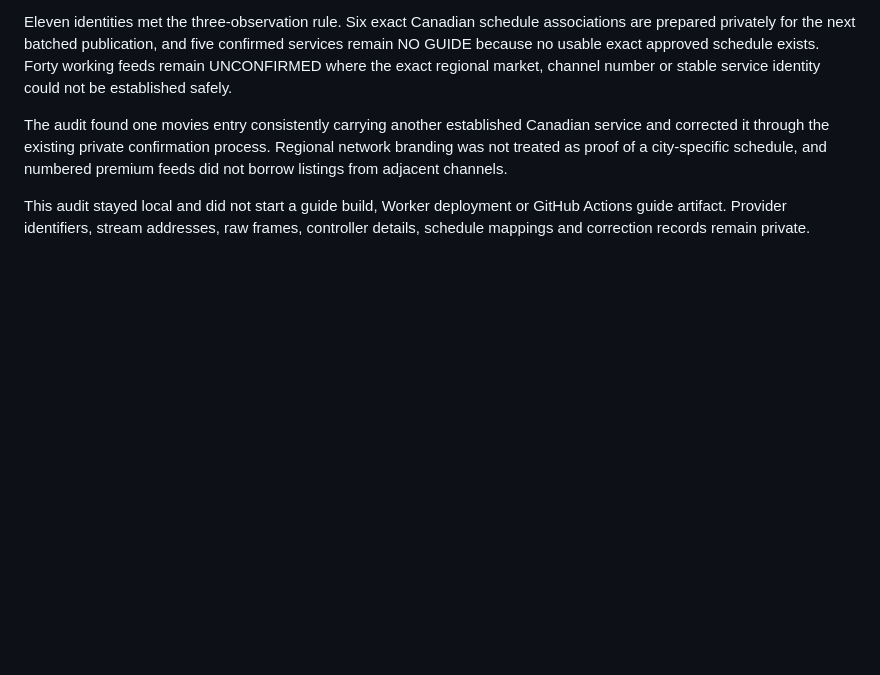
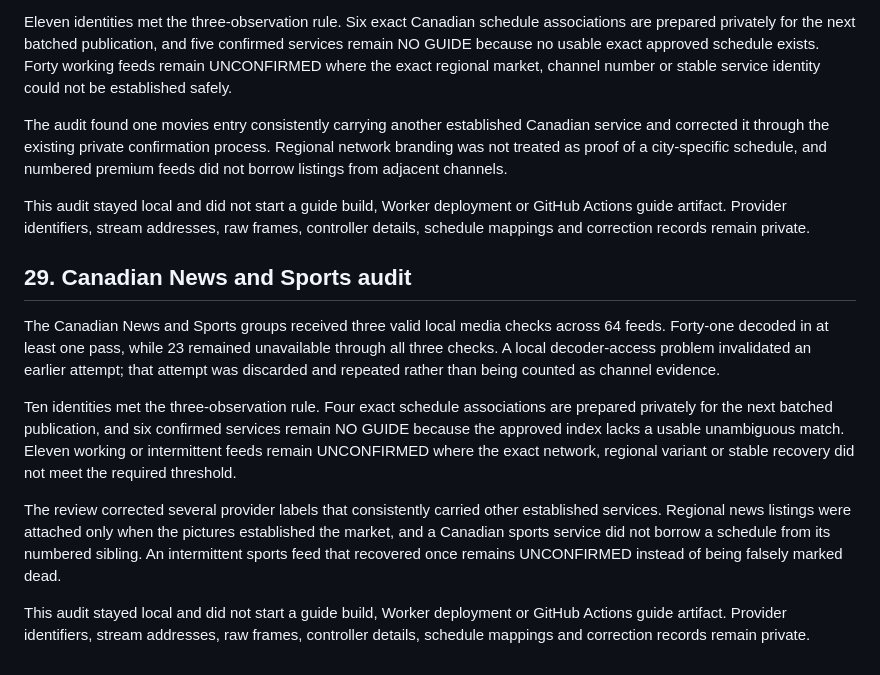
Before and after one commit to DamianHarris-2703/MyPTV, a Markdown page: PROJECT-HISTORY.md, the part around the change. Drawn GitHub-style; blank space fills up the shorter version.

Commit message:
Document Canadian news and sports audit

```diff
--- a/PROJECT-HISTORY.md
+++ b/PROJECT-HISTORY.md
@@ -379,3 +379,13 @@ Eleven identities met the three-observation rule. Six exact Canadian schedule as
 The audit found one movies entry consistently carrying another established Canadian service and corrected it through the existing private confirmation process. Regional network branding was not treated as proof of a city-specific schedule, and numbered premium feeds did not borrow listings from adjacent channels.
 
 This audit stayed local and did not start a guide build, Worker deployment or GitHub Actions guide artifact. Provider identifiers, stream addresses, raw frames, controller details, schedule mappings and correction records remain private.
+
+## 29. Canadian News and Sports audit
+
+The Canadian News and Sports groups received three valid local media checks across 64 feeds. Forty-one decoded in at least one pass, while 23 remained unavailable through all three checks. A local decoder-access problem invalidated an earlier attempt; that attempt was discarded and repeated rather than being counted as channel evidence.
+
+Ten identities met the three-observation rule. Four exact schedule associations are prepared privately for the next batched publication, and six confirmed services remain NO GUIDE because the approved index lacks a usable unambiguous match. Eleven working or intermittent feeds remain UNCONFIRMED where the exact network, regional variant or stable recovery did not meet the required threshold.
+
+The review corrected several provider labels that consistently carried other established services. Regional news listings were attached only when the pictures established the market, and a Canadian sports service did not borrow a schedule from its numbered sibling. An intermittent sports feed that recovered once remains UNCONFIRMED instead of being falsely marked dead.
+
+This audit stayed local and did not start a guide build, Worker deployment or GitHub Actions guide artifact. Provider identifiers, stream addresses, raw frames, controller details, schedule mappings and correction records remain private.
```
Also changed, not shown: IPTV-EPG-Roadmap.md (+1 -0 lines).
